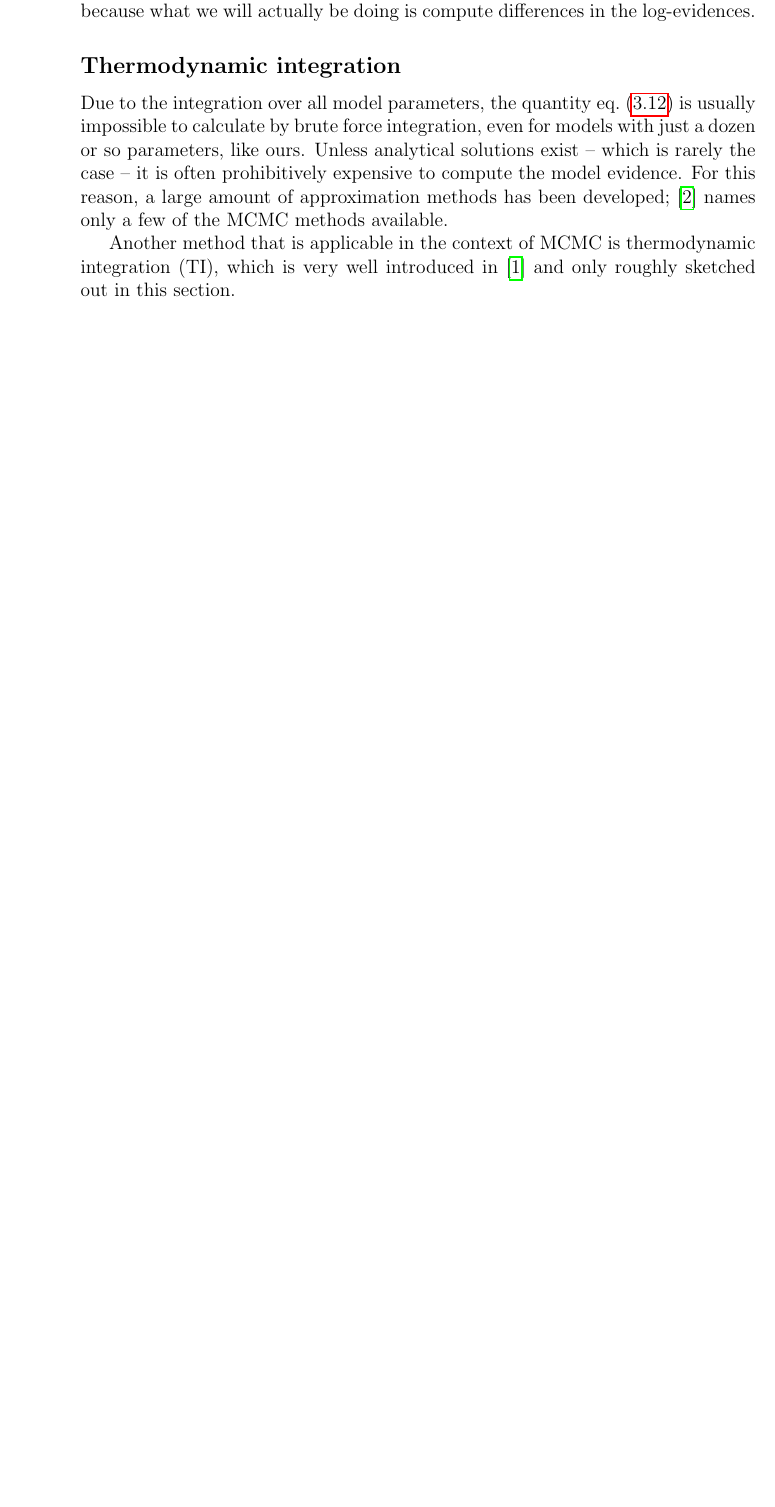
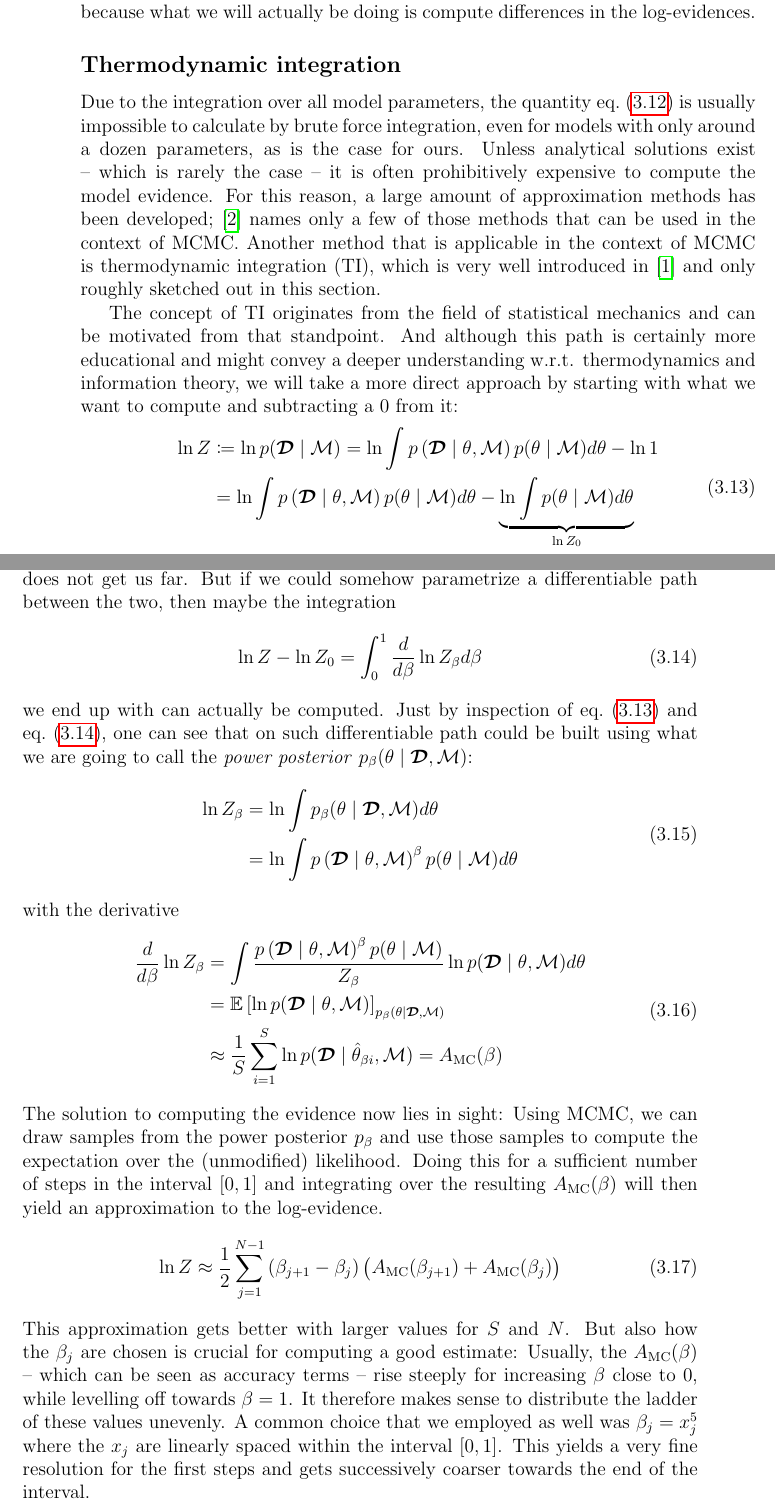
Before and after one commit to rmnldwg/lythesis, a LaTeX thesis (main.tex, which reads content/bilateral/model_comp.tex): part of page 27 of 33 before the commit and two parts of pages 27 and 28 of 34 after it, the two joined at a grey line, cut so that both start at the same text, the shorter picture padded with empty space. Compiled offline with pdfLaTeX.

Commit message:
continue writing on thermodynamic integration

```diff
--- a/content/bilateral/model_comp.tex
+++ b/content/bilateral/model_comp.tex
@@ -62,10 +62,48 @@ We have also listed the natural logarithm $\ln{K_\text{1v2}}$ of the Bayes facto
 \subsection*{Thermodynamic integration}
 \label{subsec:bilateral:model_comp:thermo_int}
 
-Due to the integration over all model parameters, the quantity \cref{eq:bilateral:evidence} is usually impossible to calculate by brute force integration, even for models with just a dozen or so parameters, like ours. Unless analytical solutions exist -- which is rarely the case -- it is often prohibitively expensive to compute the model evidence. For this reason, a large amount of approximation methods has been developed; \cite{friel_estimating_2011} names only a few of the \gls{mcmc} methods available.
+Due to the integration over all model parameters, the quantity \cref{eq:bilateral:evidence} is usually impossible to calculate by brute force integration, even for models with only around a dozen parameters, as is the case for ours. Unless analytical solutions exist -- which is rarely the case -- it is often prohibitively expensive to compute the model evidence. For this reason, a large amount of approximation methods has been developed; \cite{friel_estimating_2011} names only a few of those methods that can be used in the context of \gls{mcmc}. Another method that is applicable in the context of \gls{mcmc} is \gls{ti}, which is very well introduced in \cite{aponte_introduction_2022} and only roughly sketched out in this section.
 
-Another method that is applicable in the context of \gls{mcmc} is \gls{ti}, which is very well introduced in \cite{aponte_introduction_2022} and only roughly sketched out in this section.
-
-
+The concept of \gls{ti} originates from the field of statistical mechanics and can be motivated from that standpoint. And although this path is certainly more educational and might convey a deeper understanding w.r.t. thermodynamics and information theory, we will take a more direct approach by starting with what we want to compute and subtracting a 0 from it:
+%
+\begin{equation} \label{eq:bilateral:subtract_zero}
+    \begin{aligned}
+        \ln{Z} &\coloneqq \ln{p(\boldsymbol{\mathcal{D}} \mid \mathcal{M})} = \ln{\int{ p\left( \boldsymbol{\mathcal{D}} \mid \theta, \mathcal{M} \right) p(\theta \mid \mathcal{M}) d\theta}} - \ln{1} \\
+        &= \ln{\int{ p\left( \boldsymbol{\mathcal{D}} \mid \theta, \mathcal{M} \right) p(\theta \mid \mathcal{M}) d\theta}} - \underbrace{ \ln{ \int{ p(\theta \mid \mathcal{M}) d\theta} } }_{\ln{Z_0}}
+    \end{aligned}
+\end{equation}
+%
+Writing it as this difference between two different log-evidences $\ln{Z}$ and $\ln{Z_0}$ itself does not get us far. But if we could somehow parametrize a differentiable path between the two, then maybe the integration
+%
+\begin{equation} \label{eq:bilateral:diff_as_int}
+    \ln{Z} - \ln{Z_0} = \int_0^1{ \frac{d}{d\beta} \ln{Z_\beta} d\beta}
+\end{equation}
+%
+we end up with can actually be computed. Just by inspection of \cref{eq:bilateral:subtract_zero} and \cref{eq:bilateral:diff_as_int}, one can see that on such differentiable path could be built using what we are going to call the \emph{power posterior} $p_\beta (\theta \mid \boldsymbol{\mathcal{D}}, \mathcal{M})$:
+%
+\begin{equation}
+    \begin{aligned}
+        \ln{Z_\beta} &= \ln{ \int{ p_\beta (\theta \mid \boldsymbol{\mathcal{D}}, \mathcal{M}) d\theta} } \\
+        &= \ln{\int{ p\left( \boldsymbol{\mathcal{D}} \mid \theta, \mathcal{M} \right)^\beta p(\theta \mid \mathcal{M}) d\theta}}
+    \end{aligned}
+\end{equation}
+%
+with the derivative
+%
+\begin{equation}
+    \begin{aligned}
+        \frac{d}{d\beta} \ln{Z_\beta} &= \int{ \frac{p\left( \boldsymbol{\mathcal{D}} \mid \theta, \mathcal{M} \right)^\beta p(\theta \mid \mathcal{M})}{Z_\beta} \ln{p(\boldsymbol{\mathcal{D}} \mid \theta, \mathcal{M} )} d\theta} \\
+        &= \mathbb{E}\left[ \ln{ p(\boldsymbol{\mathcal{D}} \mid \theta, \mathcal{M}) } \right]_{p_\beta (\theta \mid \boldsymbol{\mathcal{D}}, \mathcal{M})} \\
+        &\approx \frac{1}{S} \sum_{i=1}^S{ \ln{ p(\boldsymbol{\mathcal{D}} \mid \hat{\theta}_{\beta i}, \mathcal{M}) } } = A_\text{MC}(\beta)
+    \end{aligned}
+\end{equation}
+%
+The solution to computing the evidence now lies in sight: Using \gls{mcmc}, we can draw samples from the power posterior $p_\beta$ and use those samples to compute the expectation over the (unmodified) likelihood. Doing this for a sufficient number of steps in the interval $\left[ 0, 1 \right]$ and integrating over the resulting $A_\text{MC}(\beta)$ will then yield an approximation to the log-evidence.
+%
+\begin{equation}
+    \ln{Z} \approx \frac{1}{2} \sum_{j=1}^{N-1} \left( \beta_{j+1} - \beta_j \right) \big( A_\text{MC}(\beta_{j+1}) + A_\text{MC}(\beta_j) \big)
+\end{equation}
+%
+This approximation gets better with larger values for $S$ and $N$. But also how the $\beta_j$ are chosen is crucial for computing a good estimate: Usually, the $A_\text{MC}(\beta)$ -- which can be seen as accuracy terms -- rise steeply for increasing $\beta$ close to 0, while levelling off towards $\beta=1$. It therefore makes sense to distribute the ladder of these values unevenly. A common choice that we employed as well was $\beta_j = x_j^5$ where the $x_j$ are linearly spaced within the interval $[0, 1]$. This yields a very fine resolution for the first steps and gets successively coarser towards the end of the interval.
 
 \end{document}
```
Also changed, not shown: content/bilateral/model_comp.tex (2 more changed lines), 2 other files.
